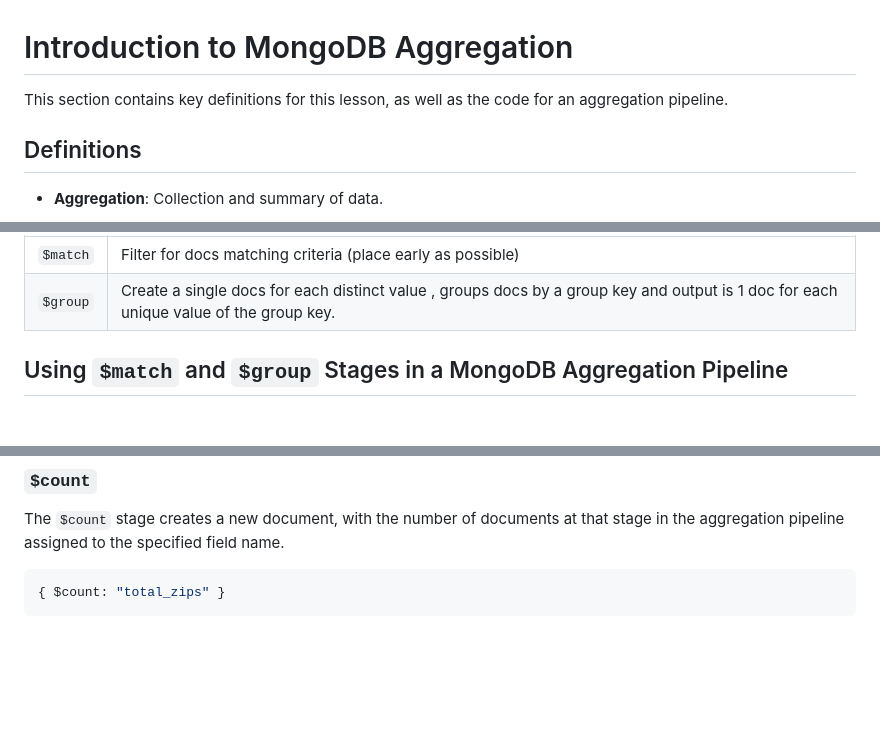
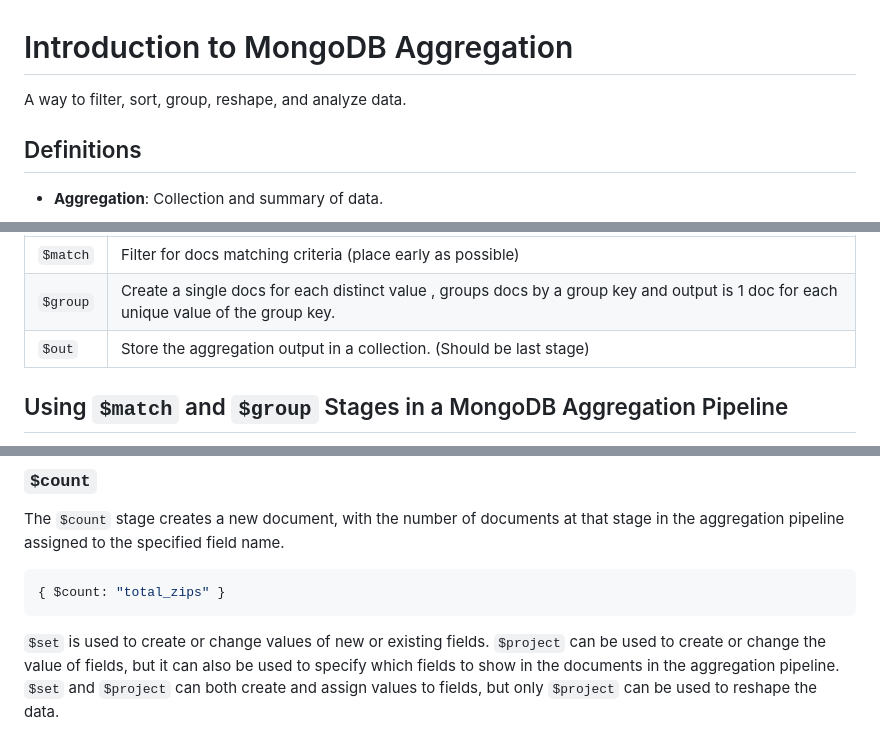
Before and after one commit to shehza-d/learning-backend, a Markdown page: MongoDB-NoSQL/MongoDB-Aggregation.md, 3 parts joined by grey strips. Rendered like a GitHub page; blank space fills up the shorter version.

````diff
--- a/MongoDB-NoSQL/MongoDB-Aggregation.md
+++ b/MongoDB-NoSQL/MongoDB-Aggregation.md
@@ -1,6 +1,6 @@
 # Introduction to MongoDB Aggregation
 
-This section contains key definitions for this lesson, as well as the code for an aggregation pipeline.
+A way to filter, sort, group, reshape, and analyze data.
 
 ## Definitions
 
@@ -32,6 +32,7 @@ db.collection.aggregate([
 | -------- | ------------------------------------------------------------------------------------------------------------------------------------- |
 | `$match` | Filter for docs matching criteria (place early as possible)                                                                           |
 | `$group` | Create a single docs for each distinct value , groups docs by a group key and output is 1 doc for each unique value of the group key. |
+| `$out`   | Store the aggregation output in a collection. (Should be last stage)                                                                  |
 
 ## Using `$match` and `$group` Stages in a MongoDB Aggregation Pipeline
 
@@ -157,3 +158,5 @@ The `$count` stage creates a new document, with the number of documents at that
 ```php
 { $count: "total_zips" }
 ```
+
+`$set` is used to create or change values of new or existing fields. `$project` can be used to create or change the value of fields, but it can also be used to specify which fields to show in the documents in the aggregation pipeline. `$set` and `$project` can both create and assign values to fields, but only `$project` can be used to reshape the data.
````
